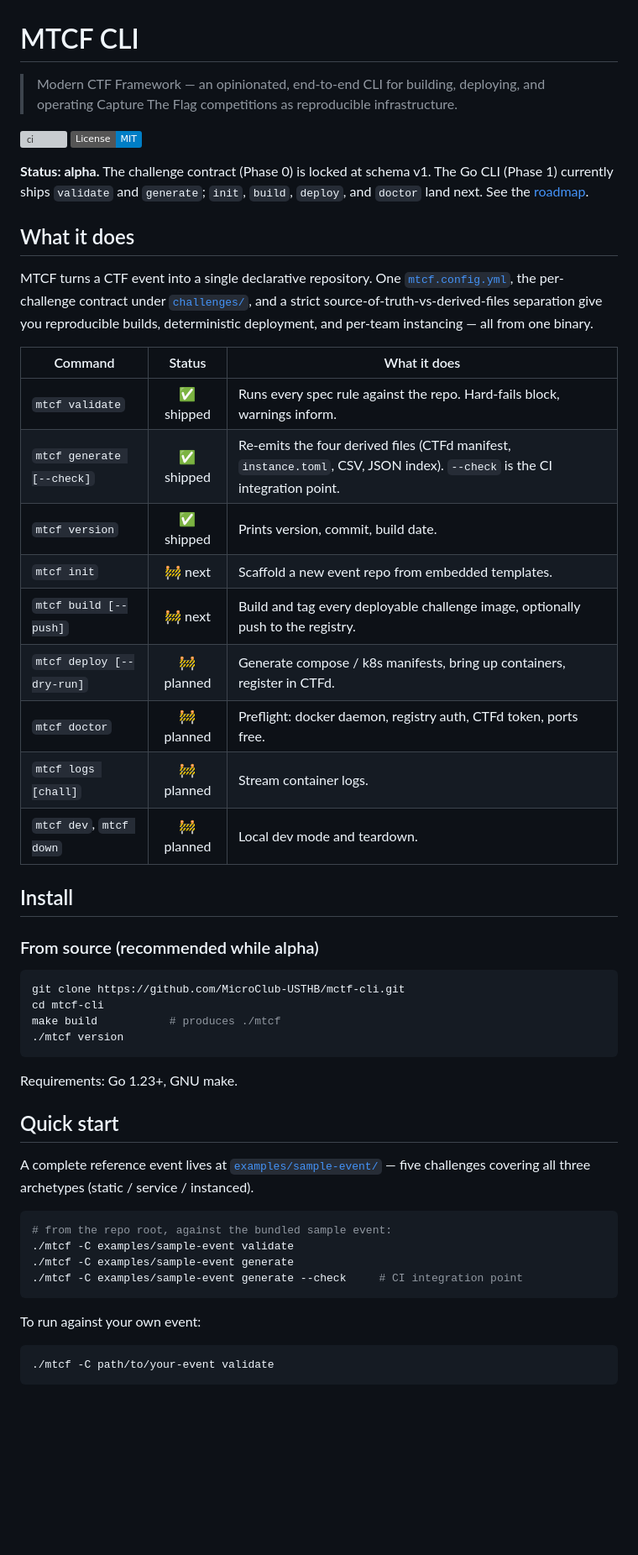
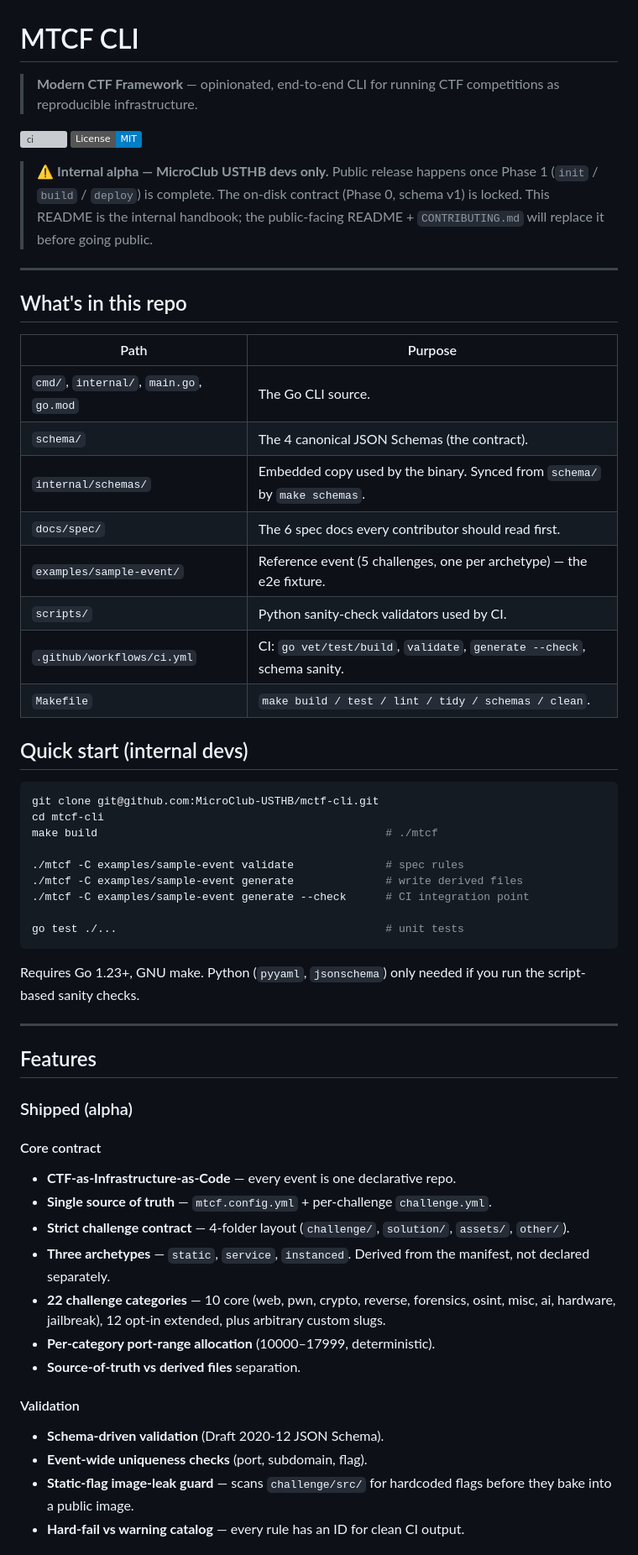
Before and after one commit to MicroClub-USTHB/mctf-cli, a Markdown page: README.md, the part around one of its changes. Shown at 84% size. GitHub-like rendering; badges without logos; blank space fills up the shorter version; grey boxes are pictures that could not be loaded.

````diff
--- a/README.md
+++ b/README.md
@@ -1,55 +1,61 @@
 # MTCF CLI
 
-> Modern CTF Framework — an opinionated, end-to-end CLI for building, deploying, and operating Capture The Flag competitions as reproducible infrastructure.
+> **Modern CTF Framework** — opinionated, end-to-end CLI for running CTF competitions as reproducible infrastructure.
 
 [![ci](https://github.com/MicroClub-USTHB/mctf-cli/actions/workflows/ci.yml/badge.svg)](https://github.com/MicroClub-USTHB/mctf-cli/actions/workflows/ci.yml)
 [![License: MIT](https://img.shields.io/badge/License-MIT-blue.svg)](LICENSE)
 
-**Status: alpha.** The challenge contract (Phase 0) is locked at schema v1. The Go CLI (Phase 1) currently ships `validate` and `generate`; `init`, `build`, `deploy`, and `doctor` land next. See the [roadmap](#roadmap).
+> ⚠️ **Internal alpha — MicroClub USTHB devs only.** Public release happens once Phase 1 (`init` / `build` / `deploy`) is complete. The on-disk contract (Phase 0, schema v1) is locked. This README is the internal handbook; the public-facing README + `CONTRIBUTING.md` will replace it before going public.
 
-## What it does
+---
 
-MTCF turns a CTF event into a single declarative repository. One [`mtcf.config.yml`](docs/spec/repository-layout.md), the per-challenge contract under [`challenges/`](docs/spec/repository-layout.md), and a strict source-of-truth-vs-derived-files separation give you reproducible builds, deterministic deployment, and per-team instancing — all from one binary.
+## What's in this repo
 
-| Command | Status | What it does |
-|---|:---:|---|
-| `mtcf validate` | ✅ shipped | Runs every spec rule against the repo. Hard-fails block, warnings inform. |
-| `mtcf generate [--check]` | ✅ shipped | Re-emits the four derived files (CTFd manifest, `instance.toml`, CSV, JSON index). `--check` is the CI integration point. |
-| `mtcf version` | ✅ shipped | Prints version, commit, build date. |
-| `mtcf init` | 🚧 next | Scaffold a new event repo from embedded templates. |
-| `mtcf build [--push]` | 🚧 next | Build and tag every deployable challenge image, optionally push to the registry. |
-| `mtcf deploy [--dry-run]` | 🚧 planned | Generate compose / k8s manifests, bring up containers, register in CTFd. |
-| `mtcf doctor` | 🚧 planned | Preflight: docker daemon, registry auth, CTFd token, ports free. |
-| `mtcf logs [chall]` | 🚧 planned | Stream container logs. |
-| `mtcf dev`, `mtcf down` | 🚧 planned | Local dev mode and teardown. |
+| Path | Purpose |
+|---|---|
+| `cmd/`, `internal/`, `main.go`, `go.mod` | The Go CLI source. |
+| `schema/` | The 4 canonical JSON Schemas (the contract). |
+| `internal/schemas/` | Embedded copy used by the binary. Synced from `schema/` by `make schemas`. |
+| `docs/spec/` | The 6 spec docs every contributor should read first. |
+| `examples/sample-event/` | Reference event (5 challenges, one per archetype) — the e2e fixture. |
+| `scripts/` | Python sanity-check validators used by CI. |
+| `.github/workflows/ci.yml` | CI: `go vet/test/build`, `validate`, `generate --check`, schema sanity. |
+| `Makefile` | `make build / test / lint / tidy / schemas / clean`. |
 
-## Install
-
-### From source (recommended while alpha)
+## Quick start (internal devs)
 
 ```sh
-git clone https://github.com/MicroClub-USTHB/mctf-cli.git
+git clone git@github.com:MicroClub-USTHB/mctf-cli.git
 cd mtcf-cli
-make build           # produces ./mtcf
-./mtcf version
+make build                                            # ./mtcf
+
+./mtcf -C examples/sample-event validate              # spec rules
+./mtcf -C examples/sample-event generate              # write derived files
+./mtcf -C examples/sample-event generate --check      # CI integration point
+
+go test ./...                                         # unit tests
 ```
 
-Requirements: Go 1.23+, GNU make.
+Requires Go 1.23+, GNU make. Python (`pyyaml`, `jsonschema`) only needed if you run the script-based sanity checks.
 
-## Quick start
+---
 
-A complete reference event lives at [`examples/sample-event/`](examples/sample-event/) — five challenges covering all three archetypes (static / service / instanced).
+## Features
 
-```sh
-# from the repo root, against the bundled sample event:
-./mtcf -C examples/sample-event validate
-./mtcf -C examples/sample-event generate
-./mtcf -C examples/sample-event generate --check     # CI integration point
-```
+### Shipped (alpha)
 
-To run against your own event:
+#### Core contract
+- **CTF-as-Infrastructure-as-Code** — every event is one declarative repo.
+- **Single source of truth** — `mtcf.config.yml` + per-challenge `challenge.yml`.
+- **Strict challenge contract** — 4-folder layout (`challenge/`, `solution/`, `assets/`, `other/`).
+- **Three archetypes** — `static`, `service`, `instanced`. Derived from the manifest, not declared separately.
+- **22 challenge categories** — 10 core (web, pwn, crypto, reverse, forensics, osint, misc, ai, hardware, jailbreak), 12 opt-in extended, plus arbitrary custom slugs.
+- **Per-category port-range allocation** (10000–17999, deterministic).
+- **Source-of-truth vs derived files** separation.
 
-```sh
-./mtcf -C path/to/your-event validate
-```
+#### Validation
+- **Schema-driven validation** (Draft 2020-12 JSON Schema).
+- **Event-wide uniqueness checks** (port, subdomain, flag).
+- **Static-flag image-leak guard** — scans `challenge/src/` for hardcoded flags before they bake into a public image.
+- **Hard-fail vs warning catalog** — every rule has an ID for clean CI output.
 
````
Also changed, not shown: other parts of README.md (+93 -33 lines), CONTRIBUTING.md (added, +151 -0 lines).
